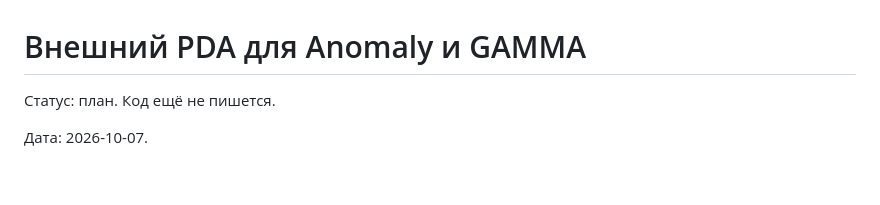
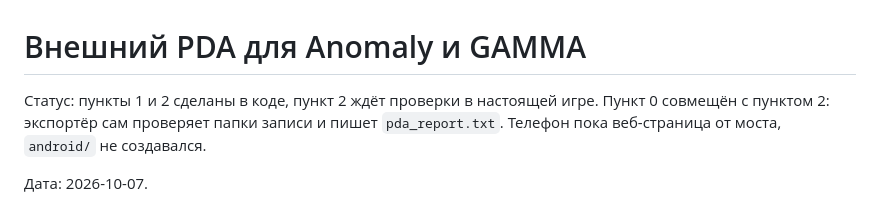
Before and after one commit to khodchenko/PDA_Mobile, a Markdown page: PLAN.md, the part around the change. Drawn GitHub-style; blank space fills up the shorter version.

```diff
--- a/PLAN.md
+++ b/PLAN.md
@@ -1,6 +1,6 @@
 # Внешний PDA для Anomaly и GAMMA
 
-Статус: план. Код ещё не пишется.
+Статус: пункты 1 и 2 сделаны в коде, пункт 2 ждёт проверки в настоящей игре. Пункт 0 совмещён с пунктом 2: экспортёр сам проверяет папки записи и пишет `pda_report.txt`. Телефон пока веб-страница от моста, `android/` не создавался.
 
 Дата: 2026-10-07.
 
```
Also changed, not shown: README.md (+14 -7 lines).
